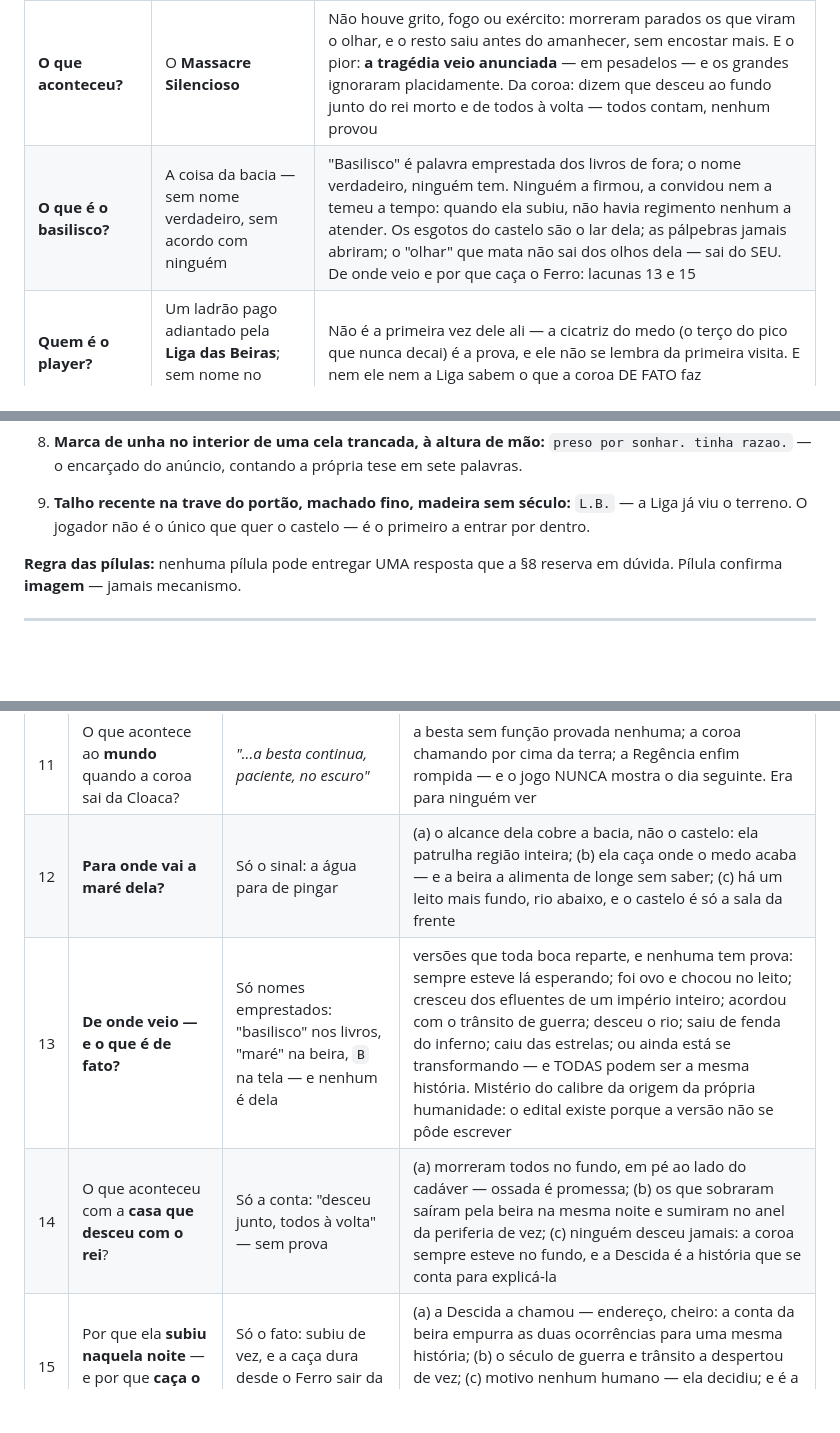
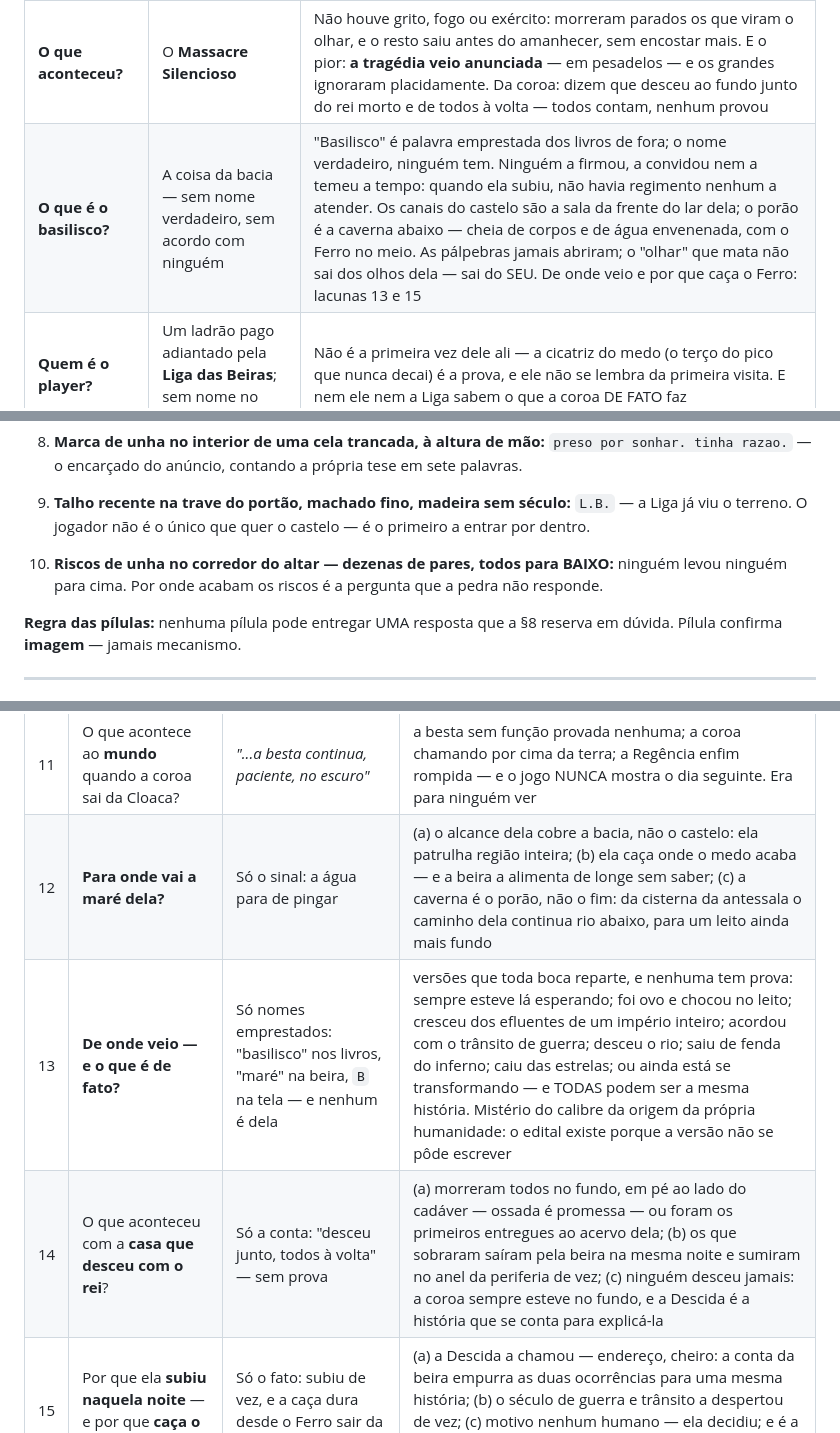
Before and after one commit to VictorHugoBatista/castle-of-basilisk, a Markdown page: LORE.md, 3 parts joined by grey strips. Rendered like a GitHub page; blank space fills up the shorter version.

```diff
--- a/LORE.md
+++ b/LORE.md
@@ -15,7 +15,7 @@
 | **Qual o ano atual?** | **Ano 100 da Regência** — a única contagem que ainda existe | Dentro dos muros é sempre Ano 100: não sobrou ninguém para virar o número. Fora deles, ninguém usa essa régua desde o massacre |
 | **Há quanto tempo é ruína?** | ~100 anos — mas "ruína" é a palavra errada | O castelo não desabou: foi **abandonado de uma vez e nunca mais tocado**. Há salões onde a pedra está inexplicavelmente limpa (por onde ela passa) e onde os objetos da fuga continuam no chão do primeiro dia. E a periferia do entorno **nunca desocupou** — só se muda quando a maré dela manda |
 | **O que aconteceu?** | O **Massacre Silencioso** | Não houve grito, fogo ou exército: morreram parados os que viram o olhar, e o resto saiu antes do amanhecer, sem encostar mais. E o pior: **a tragédia veio anunciada** — em pesadelos — e os grandes ignoraram placidamente. Da coroa: dizem que desceu ao fundo junto do rei morto e de todos à volta — todos contam, nenhum provou |
-| **O que é o basilisco?** | A coisa da bacia — sem nome verdadeiro, sem acordo com ninguém | "Basilisco" é palavra emprestada dos livros de fora; o nome verdadeiro, ninguém tem. Ninguém a firmou, a convidou nem a temeu a tempo: quando ela subiu, não havia regimento nenhum a atender. Os esgotos do castelo são o lar dela; as pálpebras jamais abriram; o "olhar" que mata não sai dos olhos dela — sai do SEU. De onde veio e por que caça o Ferro: lacunas 13 e 15 |
+| **O que é o basilisco?** | A coisa da bacia — sem nome verdadeiro, sem acordo com ninguém | "Basilisco" é palavra emprestada dos livros de fora; o nome verdadeiro, ninguém tem. Ninguém a firmou, a convidou nem a temeu a tempo: quando ela subiu, não havia regimento nenhum a atender. Os canais do castelo são a sala da frente do lar dela; o porão é a caverna abaixo — cheia de corpos e de água envenenada, com o Ferro no meio. As pálpebras jamais abriram; o "olhar" que mata não sai dos olhos dela — sai do SEU. De onde veio e por que caça o Ferro: lacunas 13 e 15 |
 | **Quem é o player?** | Um ladrão pago adiantado pela **Liga das Beiras**; sem nome no canon | Não é a primeira vez dele ali — a cicatriz do medo (o terço do pico que nunca decai) é a prova, e ele não se lembra da primeira visita. E nem ele nem a Liga sabem o que a coroa DE FATO faz |
 
 ---
@@ -348,6 +369,9 @@ implementar sem branch + smoke + PR):
 9. **Talho recente na trave do portão, machado fino, madeira sem século:**
    `L.B.` — a Liga já viu o terreno. O jogador não é o único que quer o
    castelo — é o primeiro a entrar por dentro.
+10. **Riscos de unha no corredor do altar — dezenas de pares, todos para
+    BAIXO:** ninguém levou ninguém para cima. Por onde acabam os riscos é
+    a pergunta que a pedra não responde.
 
 **Regra das pílulas:** nenhuma pílula pode entregar UMA resposta que a §8
 reserva em dúvida. Pílula confirma **imagem** — jamais mecanismo.
@@ -374,9 +398,9 @@ o que é mecânica e o que é narrativa.
 | 9 | O que a **Liga das Beiras** quer de fato com o Ferro | A moeda velha e o talho no portão (`L.B.`) — de resto, nada | (a) símbolo: plantar a coroa velha no centro novo e matar a Regência por fora; (b) isca: aposta na leitura da beira (*quem tira, traz — ou é trazido*) — e querem arrastar a coisa para longe dos muros... ou para cima de alguém; (c) nome: o Ferro vale direito sobre o nome apagado da cidade — e a Liga quer o nome |
 | 10 | **Quem entrou antes dele?** | A cicatriz de medo; o caderno da ladrã; ossadas `¥` | toda ossada do castelo tem chance na teoria de fã de ter sido um ladrão |
 | 11 | O que acontece ao **mundo** quando a coroa sai da Cloaca? | *"...a besta continua, paciente, no escuro"* | a besta sem função provada nenhuma; a coroa chamando por cima da terra; a Regência enfim rompida — e o jogo NUNCA mostra o dia seguinte. Era para ninguém ver |
-| 12 | **Para onde vai a maré dela?** | Só o sinal: a água para de pingar | (a) o alcance dela cobre a bacia, não o castelo: ela patrulha região inteira; (b) ela caça onde o medo acaba — e a beira a alimenta de longe sem saber; (c) há um leito mais fundo, rio abaixo, e o castelo é só a sala da frente |
+| 12 | **Para onde vai a maré dela?** | Só o sinal: a água para de pingar | (a) o alcance dela cobre a bacia, não o castelo: ela patrulha região inteira; (b) ela caça onde o medo acaba — e a beira a alimenta de longe sem saber; (c) a caverna é o porão, não o fim: da cisterna da antessala o caminho dela continua rio abaixo, para um leito ainda mais fundo |
 | 13 | **De onde veio — e o que é de fato?** | Só nomes emprestados: "basilisco" nos livros, "maré" na beira, `B` na tela — e nenhum é dela | versões que toda boca reparte, e nenhuma tem prova: sempre esteve lá esperando; foi ovo e chocou no leito; cresceu dos efluentes de um império inteiro; acordou com o trânsito de guerra; desceu o rio; saiu de fenda do inferno; caiu das estrelas; ou ainda está se transformando — e TODAS podem ser a mesma história. Mistério do calibre da origem da própria humanidade: o edital existe porque a versão não se pôde escrever |
-| 14 | O que aconteceu com a **casa que desceu com o rei**? | Só a conta: "desceu junto, todos à volta" — sem prova | (a) morreram todos no fundo, em pé ao lado do cadáver — ossada é promessa; (b) os que sobraram saíram pela beira na mesma noite e sumiram no anel da periferia de vez; (c) ninguém desceu jamais: a coroa sempre esteve no fundo, e a Descida é a história que se conta para explicá-la |
+| 14 | O que aconteceu com a **casa que desceu com o rei**? | Só a conta: "desceu junto, todos à volta" — sem prova | (a) morreram todos no fundo, em pé ao lado do cadáver — ossada é promessa — ou foram os primeiros entregues ao acervo dela; (b) os que sobraram saíram pela beira na mesma noite e sumiram no anel da periferia de vez; (c) ninguém desceu jamais: a coroa sempre esteve no fundo, e a Descida é a história que se conta para explicá-la |
 | 15 | Por que ela **subiu naquela noite** — e por que **caça o Ferro** até hoje? | Só o fato: subiu de vez, e a caça dura desde o Ferro sair da água | (a) a Descida a chamou — endereço, cheiro: a conta da beira empurra as duas ocorrências para uma mesma história; (b) o século de guerra e trânsito a despertou de vez; (c) motivo nenhum humano — ela decidiu; e é a posse inédita do Ferro (primeira vez em um milênio fora da água) o único estímulo que a caça explica |
 
 ---
```
Also changed, not shown: other parts of LORE.md (+30 -9 lines).
